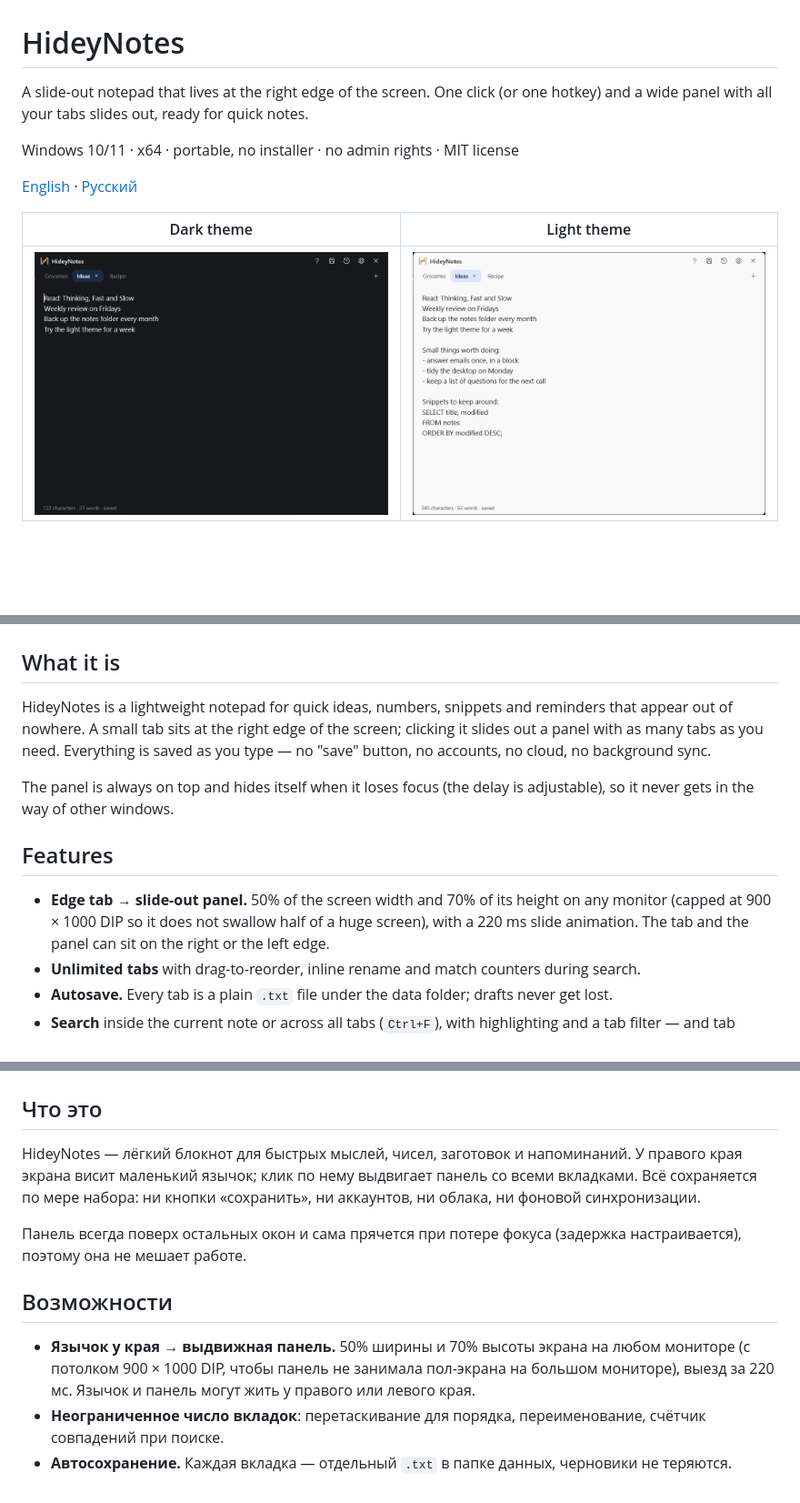
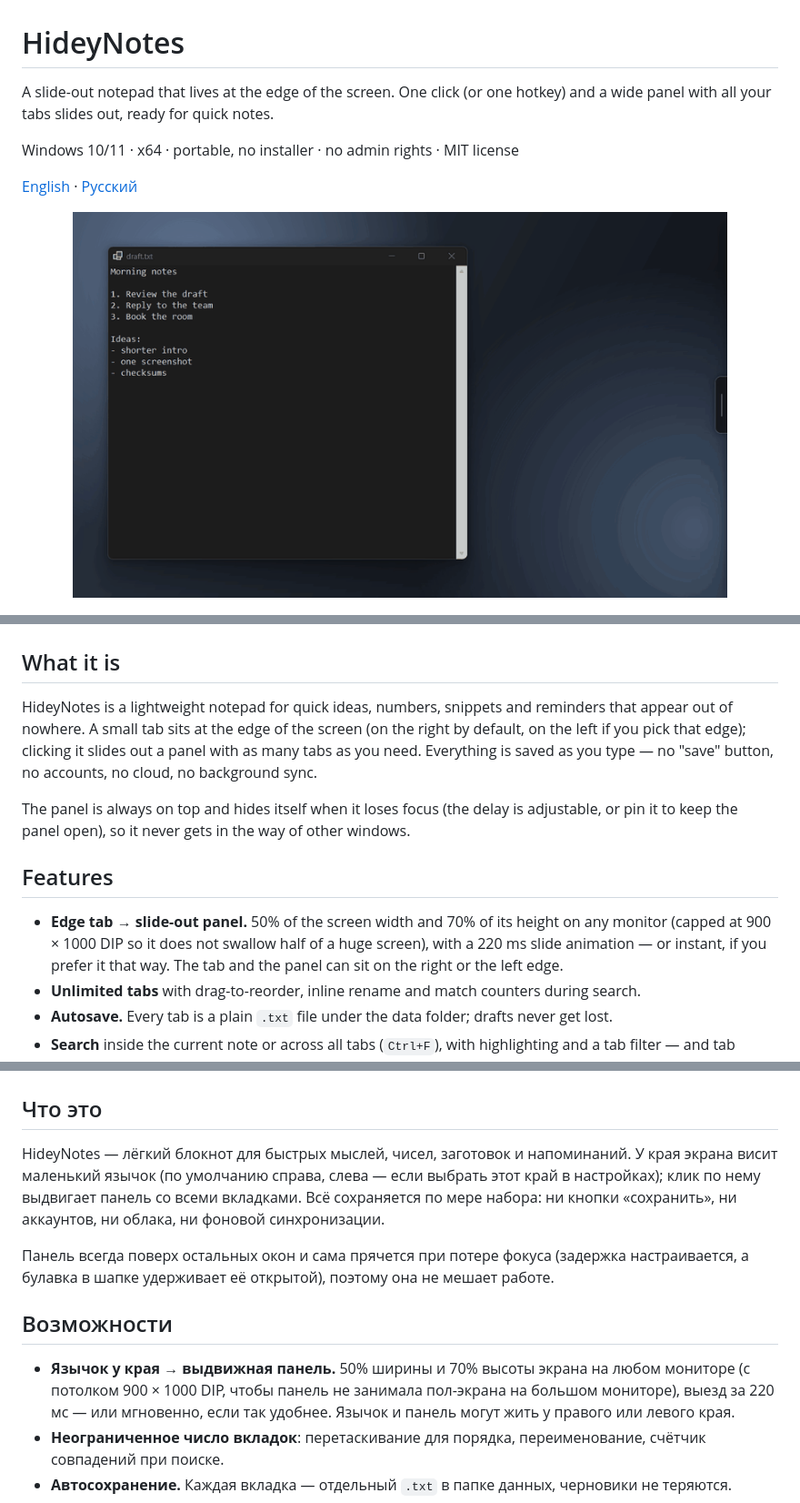
Before and after one commit to Nayob/HideyNotes, a Markdown page: README.md, 3 parts joined by grey strips. Shown at 91% size. GitHub-like rendering; pictures changed too: docs/demo.gif (added), docs/panel-dark.png (deleted), docs/panel-light.png (deleted); blank space fills up the shorter version.

Commit message:
Replace the theme screenshots with a demo recording
- docs/demo.gif: the panel sliding out over a document, typing, a second tab and
  the search with a highlighted match. Recorded against a throw-away profile
- README: the recording replaces the two theme screenshots, history stays
- README: dropped the stale bits — the tab is not right-edge only any more, the
  reveal can be instant, and the flicker explanation is gone from the settings
  description

```diff
--- a/README.md
+++ b/README.md
@@ -1,15 +1,13 @@
 # HideyNotes
 
-A slide-out notepad that lives at the right edge of the screen. One click (or one hotkey) and a
+A slide-out notepad that lives at the edge of the screen. One click (or one hotkey) and a
 wide panel with all your tabs slides out, ready for quick notes.
 
 Windows 10/11 · x64 · portable, no installer · no admin rights · MIT license
 
 [English](#english) · [Русский](#русский)
 
-| Dark theme | Light theme |
-| :---: | :---: |
-| ![HideyNotes, dark theme](docs/panel-dark.png) | ![HideyNotes, light theme](docs/panel-light.png) |
+<p align="center"><img src="docs/demo.gif" width="720" alt="The panel slides out from the screen edge"></p>
 
 <p align="center"><img src="docs/history.png" width="360" alt="History and trash window"></p>
 
@@ -20,18 +18,19 @@ Windows 10/11 · x64 · portable, no installer · no admin rights · MIT license
 ## What it is
 
 HideyNotes is a lightweight notepad for quick ideas, numbers, snippets and reminders that appear
-out of nowhere. A small tab sits at the right edge of the screen; clicking it slides out a panel
-with as many tabs as you need. Everything is saved as you type — no "save" button, no accounts,
-no cloud, no background sync.
+out of nowhere. A small tab sits at the edge of the screen (on the right by default, on the left if
+you pick that edge); clicking it slides out a panel with as many tabs as you need. Everything is
+saved as you type — no "save" button, no accounts, no cloud, no background sync.
 
-The panel is always on top and hides itself when it loses focus (the delay is adjustable), so it
-never gets in the way of other windows.
+The panel is always on top and hides itself when it loses focus (the delay is adjustable, or pin it
+to keep the panel open), so it never gets in the way of other windows.
 
 ## Features
 
 - **Edge tab → slide-out panel.** 50% of the screen width and 70% of its height on any monitor
   (capped at 900 × 1000 DIP so it does not swallow half of a huge screen), with a 220 ms slide
-  animation. The tab and the panel can sit on the right or the left edge.
+  animation — or instant, if you prefer it that way. The tab and the panel can sit on the right or
+  the left edge.
 - **Unlimited tabs** with drag-to-reorder, inline rename and match counters during search.
 - **Autosave.** Every tab is a plain `.txt` file under the data folder; drafts never get lost.
 - **Search** inside the current note or across all tabs (`Ctrl+F`), with highlighting and a tab
@@ -183,18 +182,19 @@ MIT — see [LICENSE](LICENSE).
 
 ## Что это
 
-HideyNotes — лёгкий блокнот для быстрых мыслей, чисел, заготовок и напоминаний. У правого края
-экрана висит маленький язычок; клик по нему выдвигает панель со всеми вкладками. Всё сохраняется
-по мере набора: ни кнопки «сохранить», ни аккаунтов, ни облака, ни фоновой синхронизации.
+HideyNotes — лёгкий блокнот для быстрых мыслей, чисел, заготовок и напоминаний. У края экрана
+висит маленький язычок (по умолчанию справа, слева — если выбрать этот край в настройках); клик по
+нему выдвигает панель со всеми вкладками. Всё сохраняется по мере набора: ни кнопки «сохранить», ни
+аккаунтов, ни облака, ни фоновой синхронизации.
 
-Панель всегда поверх остальных окон и сама прячется при потере фокуса (задержка настраивается),
-поэтому она не мешает работе.
+Панель всегда поверх остальных окон и сама прячется при потере фокуса (задержка настраивается, а
+булавка в шапке удерживает её открытой), поэтому она не мешает работе.
 
 ## Возможности
 
 - **Язычок у края → выдвижная панель.** 50% ширины и 70% высоты экрана на любом мониторе
   (с потолком 900 × 1000 DIP, чтобы панель не занимала пол-экрана на большом мониторе), выезд
-  за 220 мс. Язычок и панель могут жить у правого или левого края.
+  за 220 мс — или мгновенно, если так удобнее. Язычок и панель могут жить у правого или левого края.
 - **Неограниченное число вкладок**: перетаскивание для порядка, переименование, счётчик
   совпадений при поиске.
 - **Автосохранение.** Каждая вкладка — отдельный `.txt` в папке данных, черновики не теряются.
```
Also changed, not shown: other parts of README.md (+8 -9 lines).
